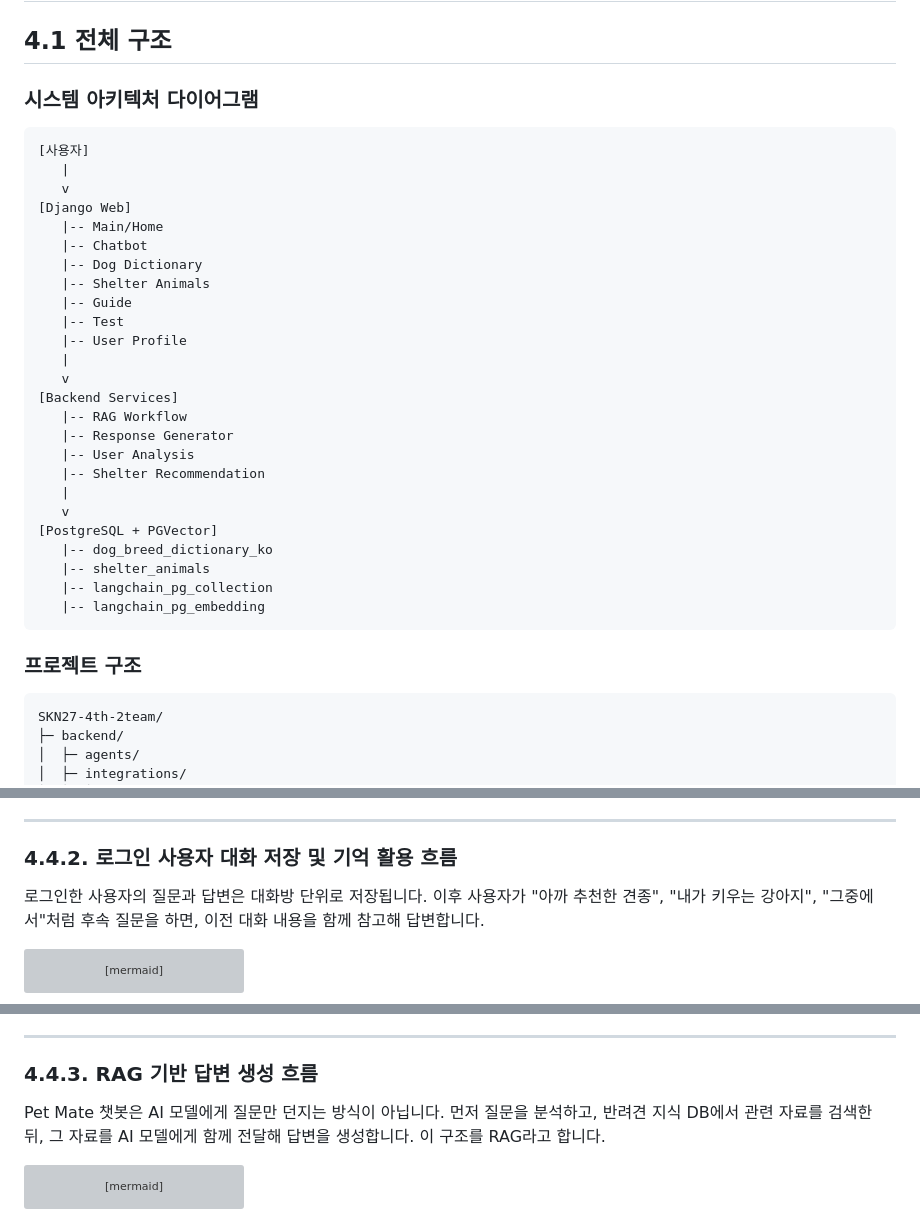
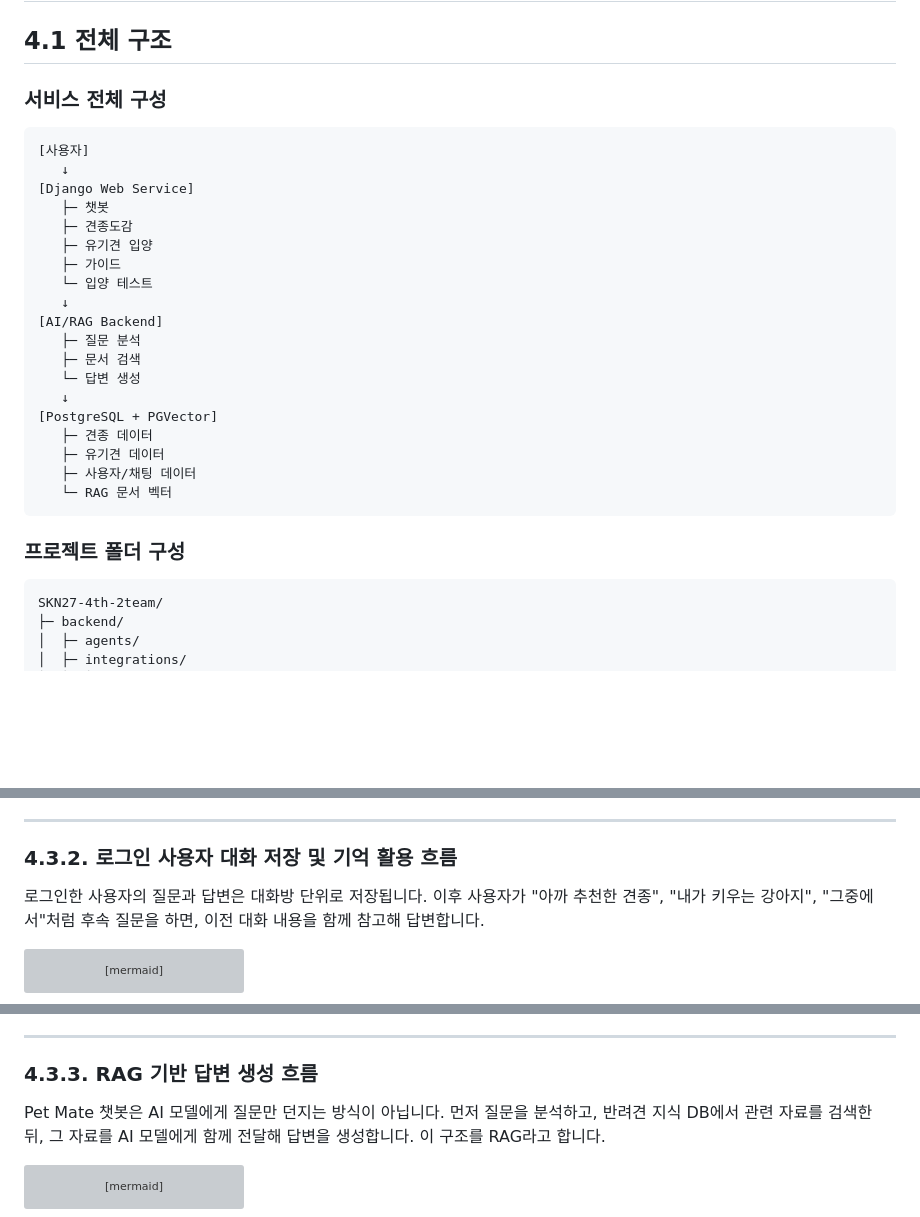
Before and after one commit to SKNETWORKS-FAMILY-AICAMP/SKN27-4th-2team, a Markdown page: README.md, 3 parts joined by grey strips. Drawn GitHub-style; blank space fills up the shorter version; grey boxes are pictures that could not be loaded.

````diff
--- a/README.md
+++ b/README.md
@@ -259,37 +259,31 @@
 
 ## **4.1 전체 구조**
 
-### **시스템 아키텍처 다이어그램**
+### **서비스 전체 구성**
 
 ```text
 [사용자]
-   |
-   v
-[Django Web]
-   |-- Main/Home
-   |-- Chatbot
-   |-- Dog Dictionary
-   |-- Shelter Animals
-   |-- Guide
-   |-- Test
-   |-- User Profile
-   |
-   v
-[Backend Services]
-   |-- RAG Workflow
-   |-- Response Generator
-   |-- User Analysis
-   |-- Shelter Recommendation
-   |
-   v
+   ↓
+[Django Web Service]
+   ├─ 챗봇
+   ├─ 견종도감
+   ├─ 유기견 입양
+   ├─ 가이드
+   └─ 입양 테스트
+   ↓
+[AI/RAG Backend]
+   ├─ 질문 분석
+   ├─ 문서 검색
+   └─ 답변 생성
+   ↓
 [PostgreSQL + PGVector]
-   |-- dog_breed_dictionary_ko
-   |-- shelter_animals
-   |-- langchain_pg_collection
-   |-- langchain_pg_embedding
+   ├─ 견종 데이터
+   ├─ 유기견 데이터
+   ├─ 사용자/채팅 데이터
+   └─ RAG 문서 벡터
 ```
 
-### **프로젝트 구조**
+### **프로젝트 폴더 구성**
 
 ```text
 SKN27-4th-2team/
@@ -398,7 +385,7 @@ sequenceDiagram
 
 ---
 
-### 4.4.2. 로그인 사용자 대화 저장 및 기억 활용 흐름
+### 4.3.2. 로그인 사용자 대화 저장 및 기억 활용 흐름
 
 로그인한 사용자의 질문과 답변은 대화방 단위로 저장됩니다. 이후 사용자가 "아까 추천한 견종", "내가 키우는 강아지", "그중에서"처럼 후속 질문을 하면, 이전 대화 내용을 함께 참고해 답변합니다.
 
@@ -446,7 +433,7 @@ sequenceDiagram
 
 ---
 
-### 4.4.3. RAG 기반 답변 생성 흐름
+### 4.3.3. RAG 기반 답변 생성 흐름
 
 Pet Mate 챗봇은 AI 모델에게 질문만 던지는 방식이 아닙니다. 먼저 질문을 분석하고, 반려견 지식 DB에서 관련 자료를 검색한 뒤, 그 자료를 AI 모델에게 함께 전달해 답변을 생성합니다. 이 구조를 RAG라고 합니다.
 
````
Also changed, not shown: other parts of README.md (+26 -37 lines), docs/assets/readme/erd.png (added).
